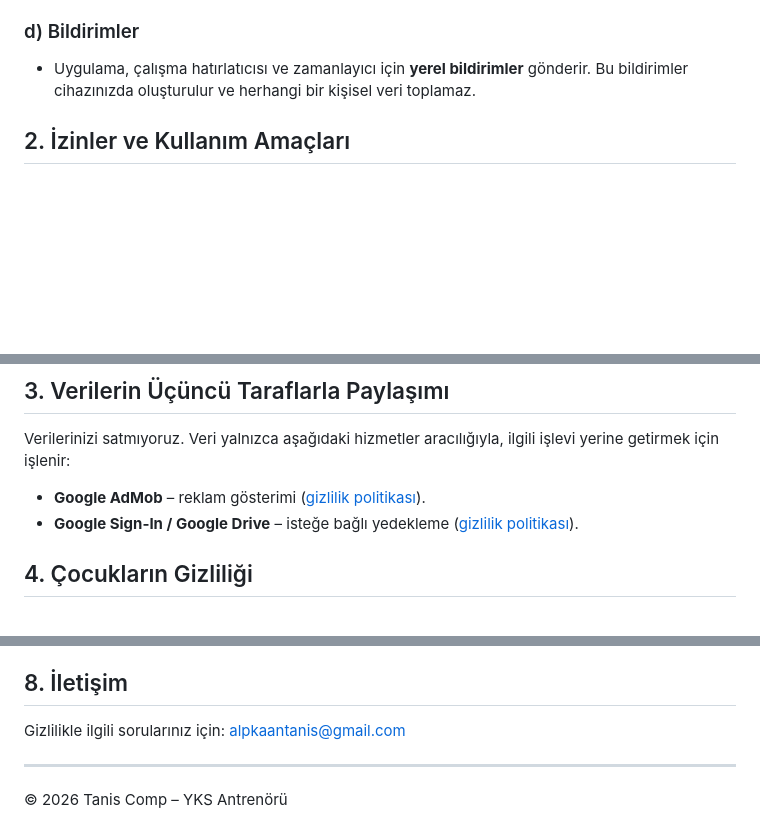
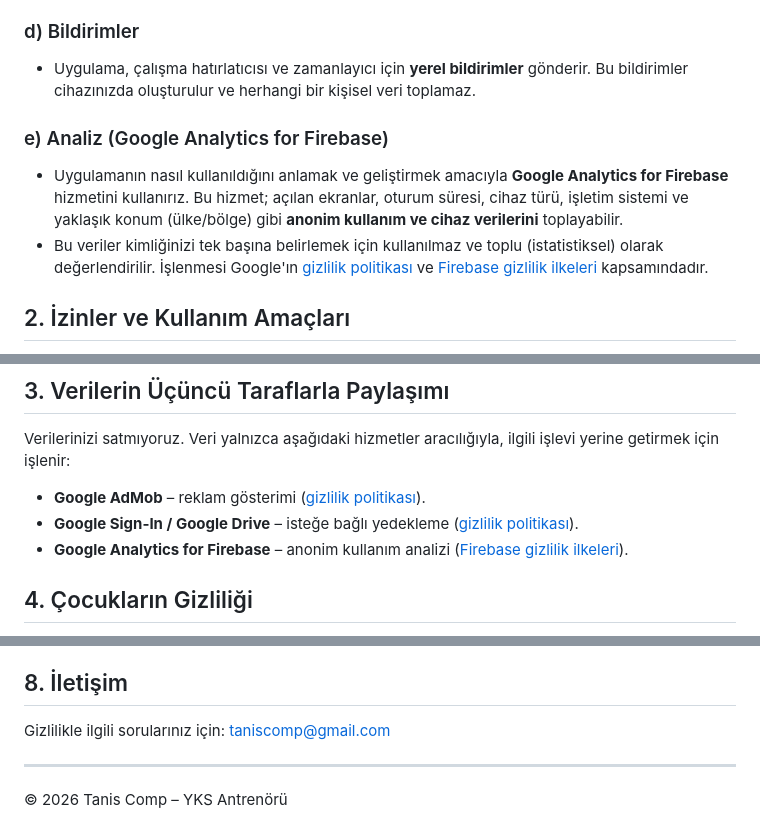
Before and after one commit to taniscomp/yksantranoru-privacy, a Markdown page: README.md, 3 parts joined by grey strips. Rendered like a GitHub page; blank space fills up the shorter version.

```diff
--- a/README.md
+++ b/README.md
@@ -27,6 +27,10 @@ Uygulama, sizinle ilgili kişisel verileri kendi sunucularımızda **toplamaz ve
 ### d) Bildirimler
 - Uygulama, çalışma hatırlatıcısı ve zamanlayıcı için **yerel bildirimler** gönderir. Bu bildirimler cihazınızda oluşturulur ve herhangi bir kişisel veri toplamaz.
 
+### e) Analiz (Google Analytics for Firebase)
+- Uygulamanın nasıl kullanıldığını anlamak ve geliştirmek amacıyla **Google Analytics for Firebase** hizmetini kullanırız. Bu hizmet; açılan ekranlar, oturum süresi, cihaz türü, işletim sistemi ve yaklaşık konum (ülke/bölge) gibi **anonim kullanım ve cihaz verilerini** toplayabilir.
+- Bu veriler kimliğinizi tek başına belirlemek için kullanılmaz ve toplu (istatistiksel) olarak değerlendirilir. İşlenmesi Google'ın [gizlilik politikası](https://policies.google.com/privacy) ve [Firebase gizlilik ilkeleri](https://firebase.google.com/support/privacy) kapsamındadır.
+
 ## 2. İzinler ve Kullanım Amaçları
 - **Bildirim izni** – çalışma hatırlatıcıları ve zamanlayıcı bildirimleri için.
 - **Tam zamanlı alarm / yeniden başlatma** – bildirimlerin doğru zamanda ve cihaz yeniden başladıktan sonra da çalışması için.
@@ -37,6 +41,7 @@ Uygulama, sizinle ilgili kişisel verileri kendi sunucularımızda **toplamaz ve
 Verilerinizi satmıyoruz. Veri yalnızca aşağıdaki hizmetler aracılığıyla, ilgili işlevi yerine getirmek için işlenir:
 - **Google AdMob** – reklam gösterimi ([gizlilik politikası](https://policies.google.com/privacy)).
 - **Google Sign-In / Google Drive** – isteğe bağlı yedekleme ([gizlilik politikası](https://policies.google.com/privacy)).
+- **Google Analytics for Firebase** – anonim kullanım analizi ([Firebase gizlilik ilkeleri](https://firebase.google.com/support/privacy)).
 
 ## 4. Çocukların Gizliliği
 Uygulama lise ve üniversite sınavına (YKS) hazırlanan öğrencilere yöneliktir. Bilerek 13 yaş altı çocuklardan kişisel veri toplamayız. 13 yaş altı bir çocuğa ait veri toplandığını fark edersek, sileriz.
@@ -52,7 +57,7 @@ Uygulama lise ve üniversite sınavına (YKS) hazırlanan öğrencilere yönelik
 Bu gizlilik politikasını zaman zaman güncelleyebiliriz. Değişiklikler bu sayfada yayımlandığı anda geçerli olur ve "Son güncelleme" tarihi yenilenir.
 
 ## 8. İletişim
-Gizlilikle ilgili sorularınız için: alpkaantanis@gmail.com
+Gizlilikle ilgili sorularınız için: taniscomp@gmail.com
 
 ---
 © 2026 Tanis Comp – YKS Antrenörü
```
